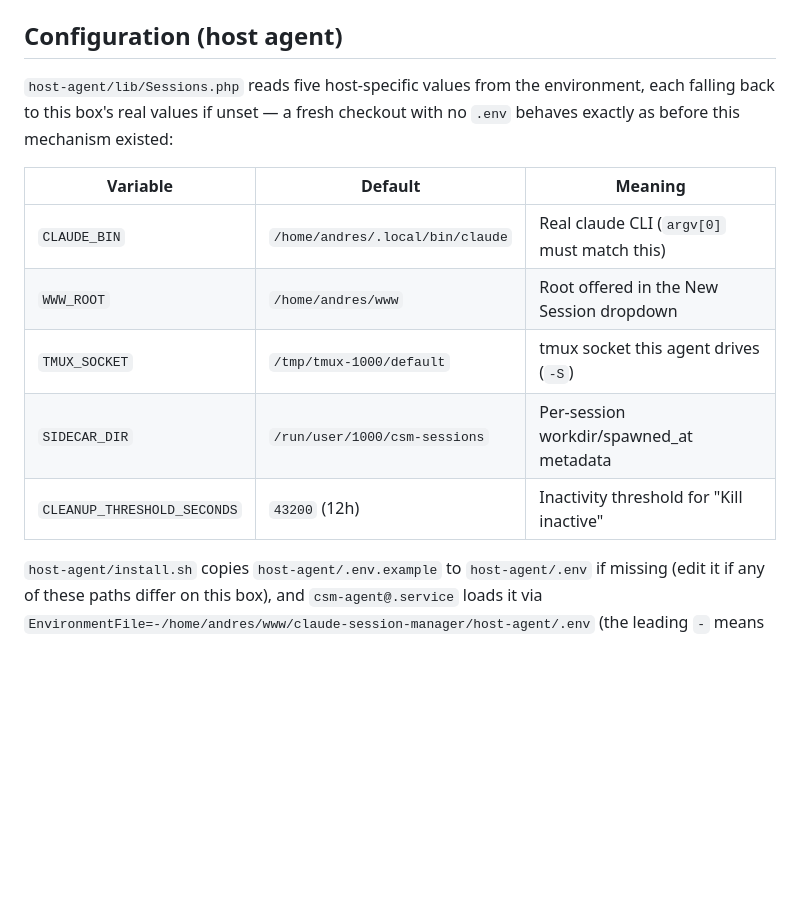
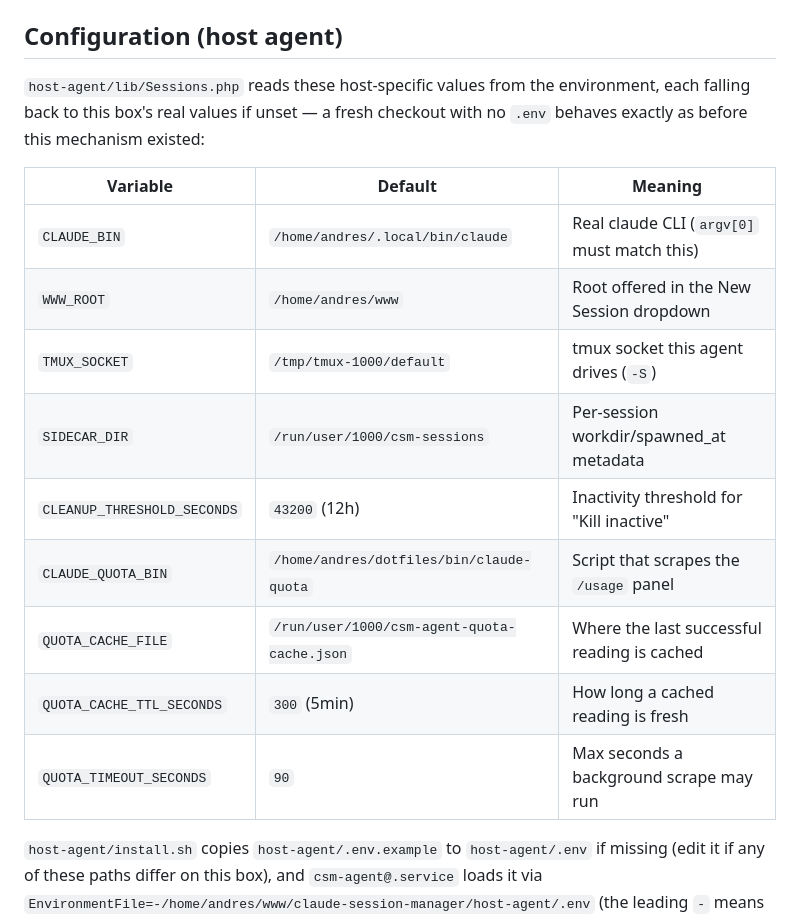
Before and after one commit to loki495/claude-session-manager, a Markdown page: README.md, the part around one of its changes. Drawn GitHub-style; blank space fills up the shorter version.

```diff
--- a/README.md
+++ b/README.md
@@ -173,18 +216,22 @@ unit files themselves.
 
 ## Configuration (host agent)
 
-`host-agent/lib/Sessions.php` reads five host-specific values from the
+`host-agent/lib/Sessions.php` reads these host-specific values from the
 environment, each falling back to this box's real values if unset — a
 fresh checkout with no `.env` behaves exactly as before this mechanism
 existed:
 
-| Variable                    | Default                              | Meaning                                    |
-|------------------------------|---------------------------------------|---------------------------------------------|
-| `CLAUDE_BIN`                 | `/home/andres/.local/bin/claude`      | Real claude CLI (`argv[0]` must match this) |
-| `WWW_ROOT`                   | `/home/andres/www`                    | Root offered in the New Session dropdown    |
-| `TMUX_SOCKET`                | `/tmp/tmux-1000/default`              | tmux socket this agent drives (`-S`)        |
-| `SIDECAR_DIR`                | `/run/user/1000/csm-sessions`         | Per-session workdir/spawned_at metadata     |
-| `CLEANUP_THRESHOLD_SECONDS`  | `43200` (12h)                         | Inactivity threshold for "Kill inactive"    |
+| Variable                    | Default                                     | Meaning                                    |
+|------------------------------|-----------------------------------------------|---------------------------------------------|
+| `CLAUDE_BIN`                 | `/home/andres/.local/bin/claude`              | Real claude CLI (`argv[0]` must match this) |
+| `WWW_ROOT`                   | `/home/andres/www`                            | Root offered in the New Session dropdown    |
+| `TMUX_SOCKET`                | `/tmp/tmux-1000/default`                      | tmux socket this agent drives (`-S`)        |
+| `SIDECAR_DIR`                | `/run/user/1000/csm-sessions`                 | Per-session workdir/spawned_at metadata     |
+| `CLEANUP_THRESHOLD_SECONDS`  | `43200` (12h)                                 | Inactivity threshold for "Kill inactive"    |
+| `CLAUDE_QUOTA_BIN`           | `/home/andres/dotfiles/bin/claude-quota`      | Script that scrapes the `/usage` panel      |
+| `QUOTA_CACHE_FILE`           | `/run/user/1000/csm-agent-quota-cache.json`   | Where the last successful reading is cached |
+| `QUOTA_CACHE_TTL_SECONDS`    | `300` (5min)                                  | How long a cached reading is fresh          |
+| `QUOTA_TIMEOUT_SECONDS`      | `90`                                          | Max seconds a background scrape may run     |
 
 `host-agent/install.sh` copies `host-agent/.env.example` to `host-agent/.env`
 if missing (edit it if any of these paths differ on this box), and
```
Also changed, not shown: other parts of README.md (+45 -2 lines).
